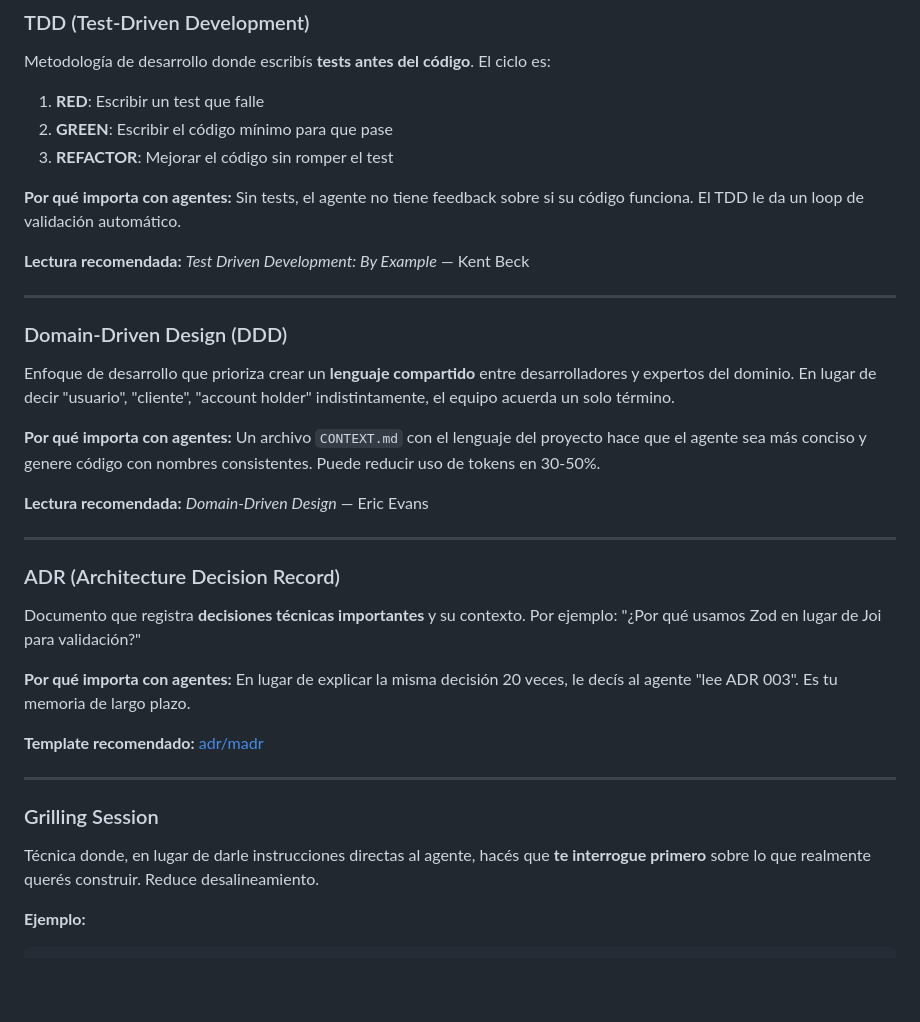
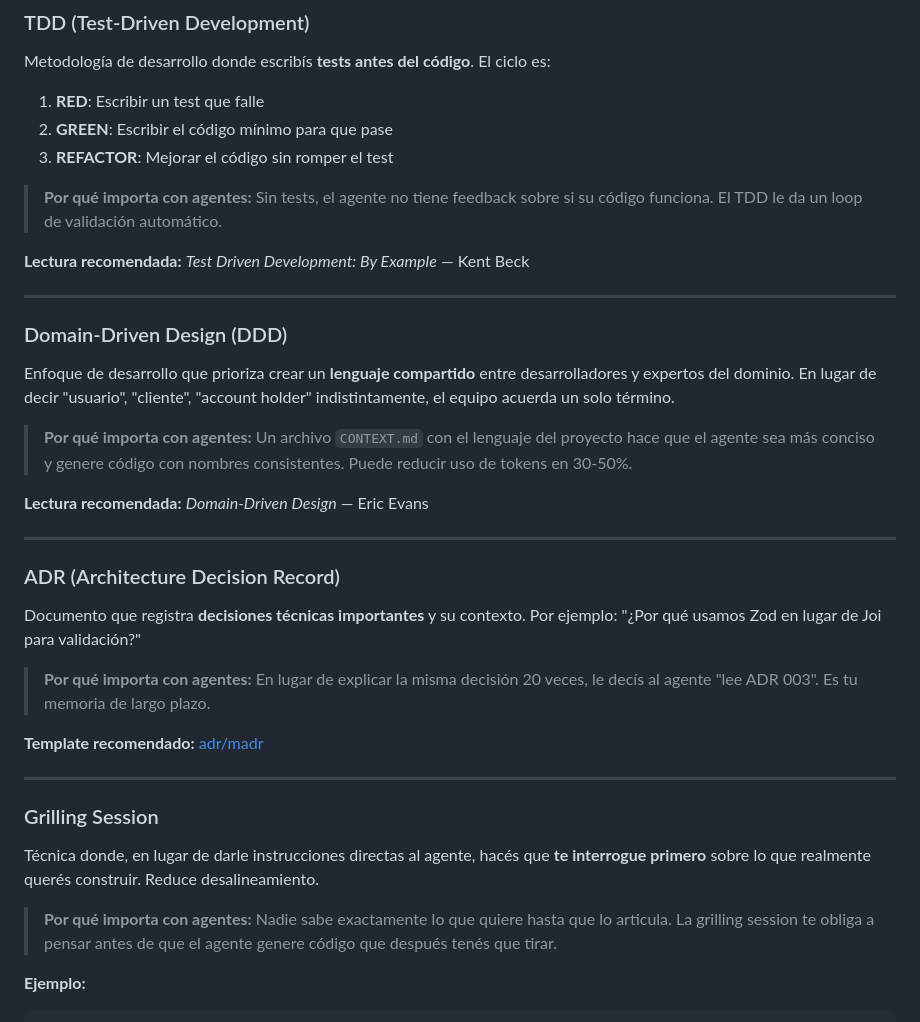
Before and after one commit to amoreno33/llm-systems-engineering, a Markdown page: 07-high-value-resources/README.md, the part around the change. Drawn GitHub-style; blank space fills up the shorter version.

Commit message:
Highlight 'Por qué importa con agentes' as tips for better visibility

````diff
--- a/07-high-value-resources/README.md
+++ b/07-high-value-resources/README.md
@@ -16,7 +16,7 @@ Metodología de desarrollo donde escribís **tests antes del código**. El ciclo
 2. **GREEN**: Escribir el código mínimo para que pase
 3. **REFACTOR**: Mejorar el código sin romper el test
 
-**Por qué importa con agentes:** Sin tests, el agente no tiene feedback sobre si su código funciona. El TDD le da un loop de validación automático.
+> **Por qué importa con agentes:** Sin tests, el agente no tiene feedback sobre si su código funciona. El TDD le da un loop de validación automático.
 
 **Lectura recomendada:** *Test Driven Development: By Example* — Kent Beck
 
@@ -25,7 +25,7 @@ Metodología de desarrollo donde escribís **tests antes del código**. El ciclo
 ### Domain-Driven Design (DDD)
 Enfoque de desarrollo que prioriza crear un **lenguaje compartido** entre desarrolladores y expertos del dominio. En lugar de decir "usuario", "cliente", "account holder" indistintamente, el equipo acuerda un solo término.
 
-**Por qué importa con agentes:** Un archivo `CONTEXT.md` con el lenguaje del proyecto hace que el agente sea más conciso y genere código con nombres consistentes. Puede reducir uso de tokens en 30-50%.
+> **Por qué importa con agentes:** Un archivo `CONTEXT.md` con el lenguaje del proyecto hace que el agente sea más conciso y genere código con nombres consistentes. Puede reducir uso de tokens en 30-50%.
 
 **Lectura recomendada:** *Domain-Driven Design* — Eric Evans
 
@@ -34,7 +34,7 @@ Enfoque de desarrollo que prioriza crear un **lenguaje compartido** entre desarr
 ### ADR (Architecture Decision Record)
 Documento que registra **decisiones técnicas importantes** y su contexto. Por ejemplo: "¿Por qué usamos Zod en lugar de Joi para validación?"
 
-**Por qué importa con agentes:** En lugar de explicar la misma decisión 20 veces, le decís al agente "lee ADR 003". Es tu memoria de largo plazo.
+> **Por qué importa con agentes:** En lugar de explicar la misma decisión 20 veces, le decís al agente "lee ADR 003". Es tu memoria de largo plazo.
 
 **Template recomendado:** [adr/madr](https://github.com/adr/madr)
 
@@ -42,6 +42,8 @@ Documento que registra **decisiones técnicas importantes** y su contexto. Por e
 
 ### Grilling Session
 Técnica donde, en lugar de darle instrucciones directas al agente, hacés que **te interrogue primero** sobre lo que realmente querés construir. Reduce desalineamiento.
+
+> **Por qué importa con agentes:** Nadie sabe exactamente lo que quiere hasta que lo articula. La grilling session te obliga a pensar antes de que el agente genere código que después tenés que tirar.
 
 **Ejemplo:**
 ```
````
